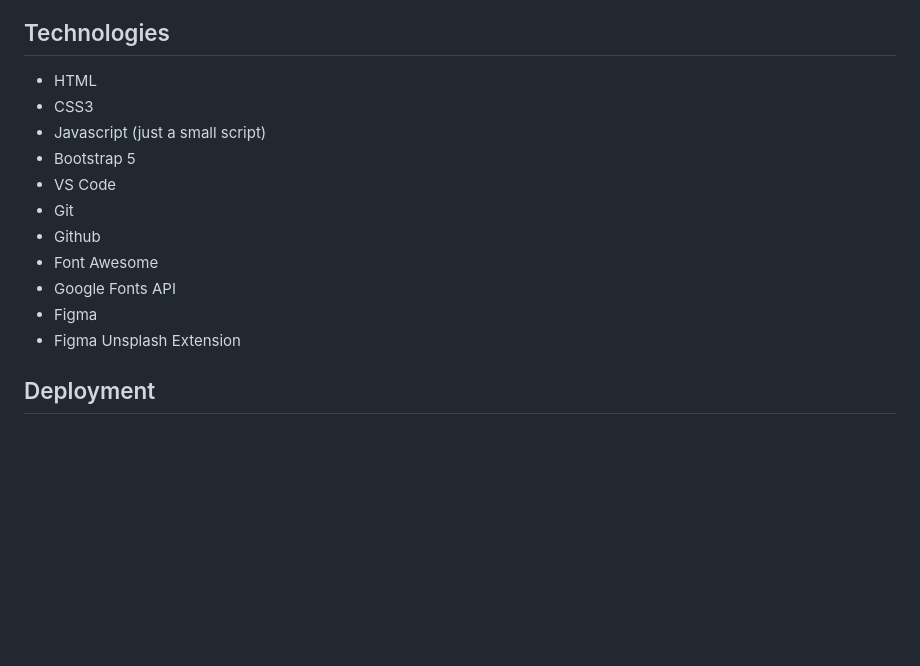
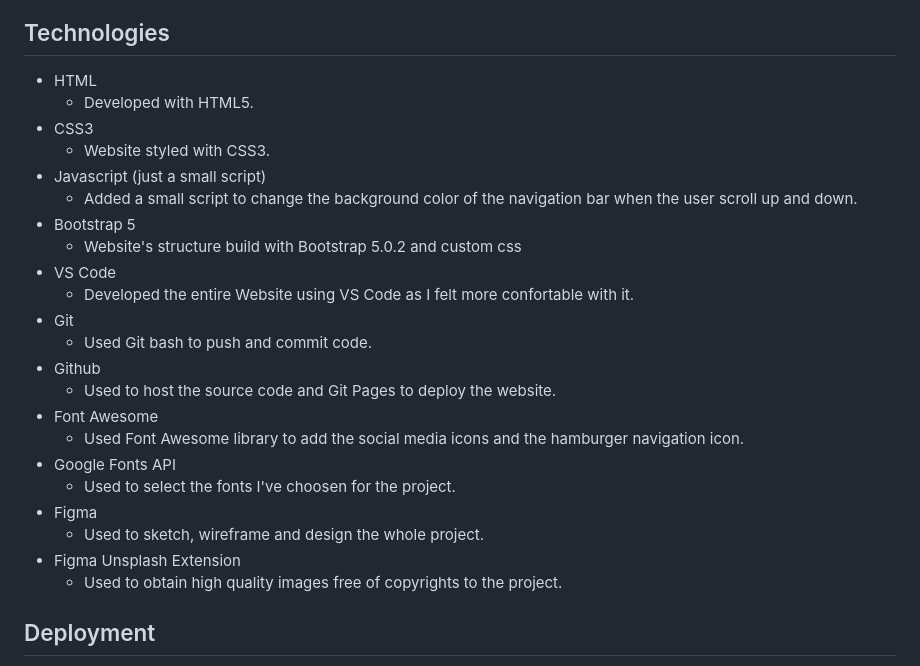
Before and after one commit to WesleyLuiz21/BeefitUp-Restaurant-Project, a Markdown page: Readme.md, the part around the change. Drawn GitHub-style; blank space fills up the shorter version.

Commit message:
added description to the technologies

```diff
--- a/Readme.md
+++ b/Readme.md
@@ -97,16 +97,27 @@
 ## Technologies
 
 * HTML
+   * Developed with HTML5.
 * CSS3
+   * Website styled with CSS3.
 * Javascript (just a small script)
+   * Added a small script to change the background color of the navigation bar when the user scroll up and down.
 * Bootstrap 5
+   * Website's structure build with Bootstrap 5.0.2 and custom css
 * VS Code
+   * Developed the entire Website using VS Code as I felt more confortable with it.
 * Git
+   * Used Git bash to push and commit code.
 * Github
+   * Used to host the source code and Git Pages to deploy the website.
 * Font Awesome
+   * Used Font Awesome library to add the social media icons and the hamburger navigation icon.
 * Google Fonts API
+   * Used to select the fonts I've choosen for the project.
 * Figma
+   * Used to sketch, wireframe and design the whole project.
 * Figma Unsplash Extension
+   * Used to obtain high quality images free of copyrights to the project.
 
 ## Deployment
 
```
